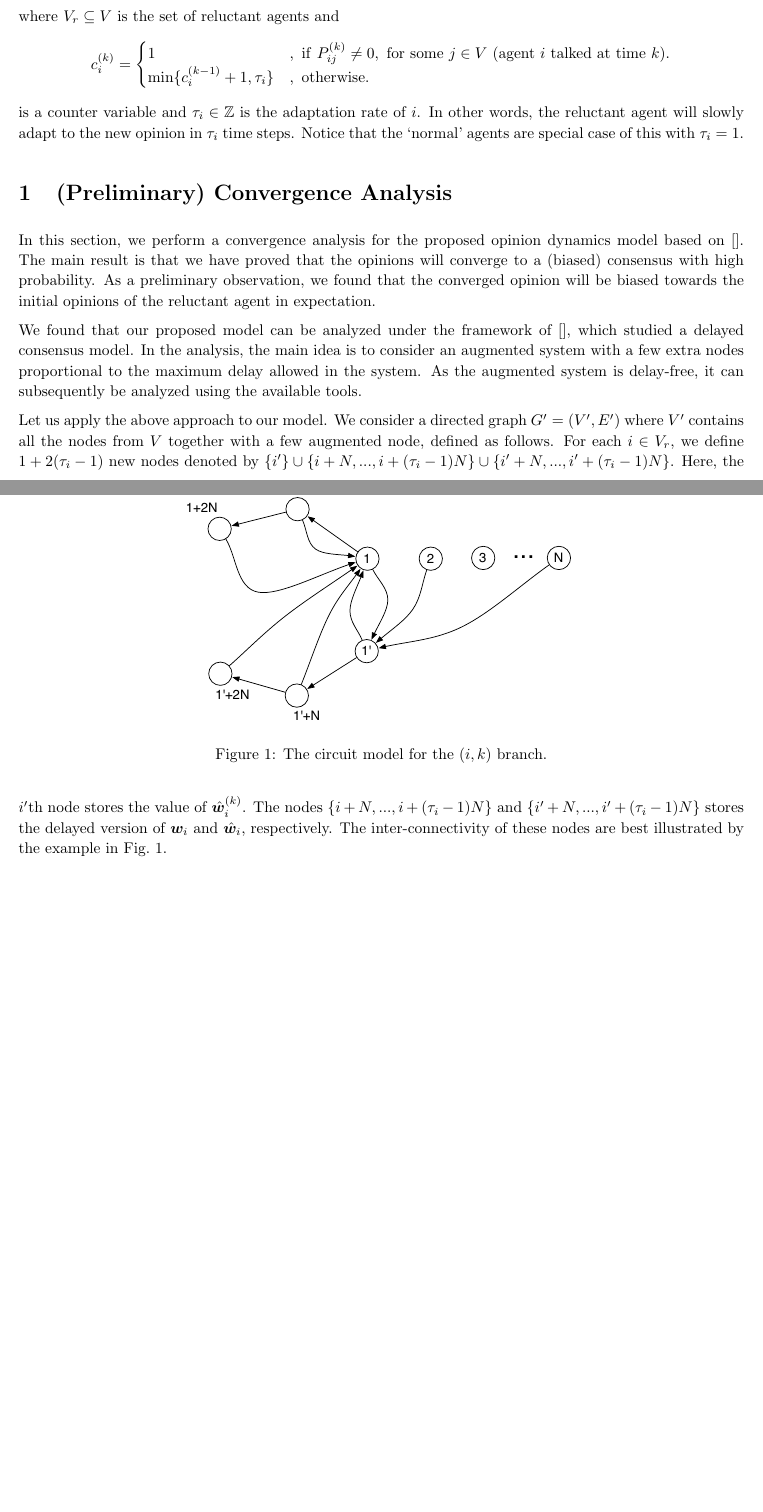
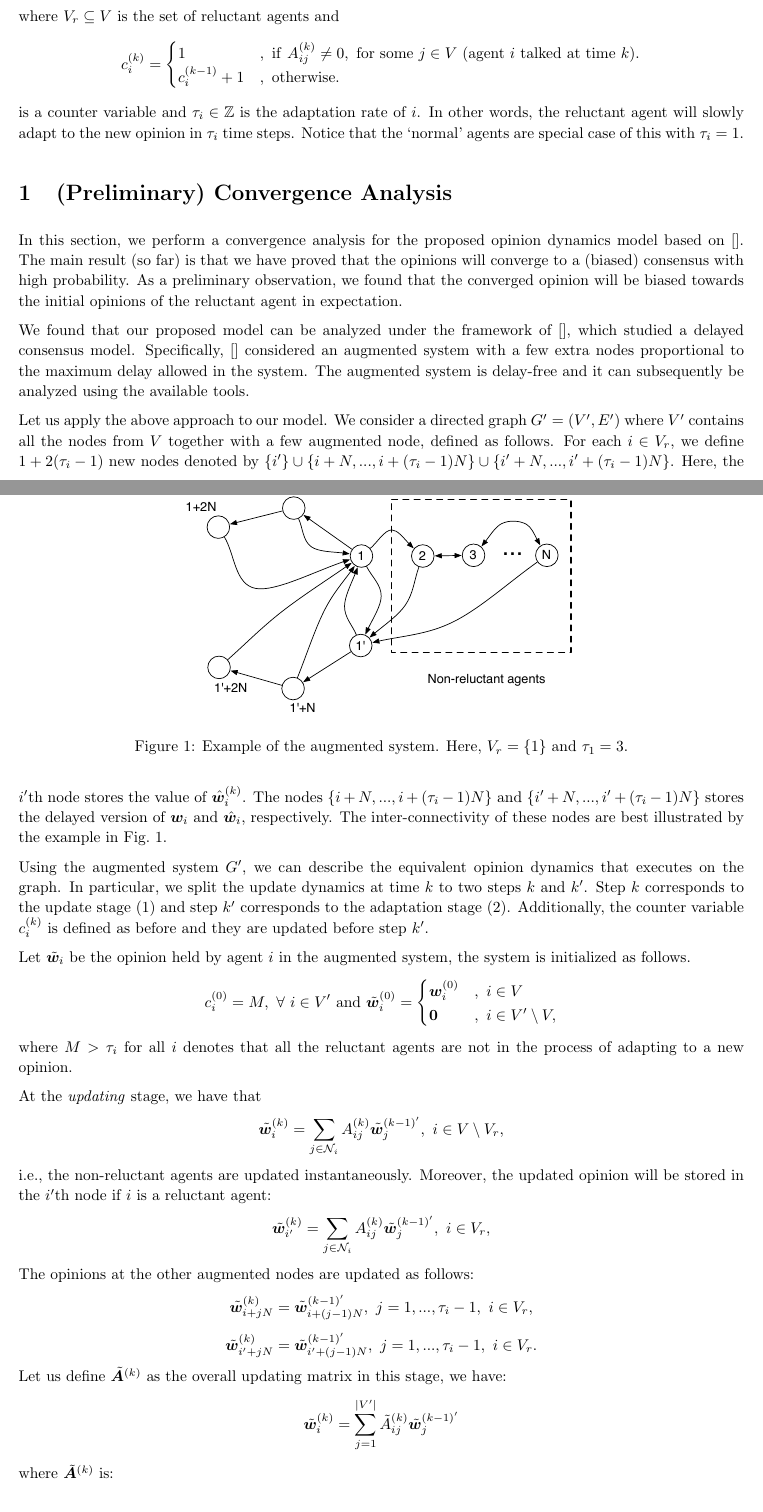
Before and after one commit to cjpatton/289f, a LaTeX document (latex/progress/progress_report.tex): two parts of pages 1 and 2 of 2 before the commit and two parts of pages 1 and 2 of 3 after it, joined at a grey line, cut so that both start at the same text, the shorter picture padded with empty space. Compiled offline with pdfLaTeX.

```diff
--- a/latex/progress/progress_report.tex
+++ b/latex/progress/progress_report.tex
@@ -95,25 +95,56 @@
 where $V_r \subseteq V$ is the set of reluctant agents and
 \[
 c_i^{(k)} = \begin{cases}
-1 &,~{\rm if}~P_{ij}^{(k)} \neq 0,~\text{for some}~j \in V~\text{(agent $i$ talked at time $k$)}. \\
-\min\{ c_i^{(k-1)} + 1, \tau_i \} &,~{\rm otherwise}.
+1 &,~{\rm if}~A_{ij}^{(k)} \neq 0,~\text{for some}~j \in V~\text{(agent $i$ talked at time $k$)}. \\
+c_i^{(k-1)} + 1 &,~{\rm otherwise}.
 \end{cases}
 \]
 is a counter variable and $\tau_i \in \mathbb{Z}$ is the adaptation rate of $i$. In other words, the reluctant agent will slowly adapt to the new opinion in $\tau_i$ time steps. Notice that the `normal' agents are special case of this with $\tau_i = 1$.
 
 \section{(Preliminary) Convergence Analysis}
-In this section, we perform a convergence analysis for the proposed opinion dynamics model based on \cite{}. The main result is that we have proved that the opinions will  converge to a (biased) consensus with high probability. As a preliminary observation, we found that the converged opinion will be biased towards the initial opinions of the reluctant agent in expectation.
+In this section, we perform a convergence analysis for the proposed opinion dynamics model based on \cite{}. The main result (so far) is that we have proved that the opinions will  converge to a (biased) consensus with high probability. As a preliminary observation, we found that the converged opinion will be biased towards the initial opinions of the reluctant agent in expectation.
 
-We found that our proposed model can be analyzed under the framework of \cite{}, which studied a delayed consensus model. In the analysis, the main idea is to consider an augmented system with a few extra nodes proportional to the maximum delay allowed in the system. As the augmented system is delay-free, it can subsequently be analyzed using the available tools.
+We found that our proposed model can be analyzed under the framework of \cite{}, which studied a delayed consensus model. Specifically, \cite{} considered an augmented system with a few extra nodes proportional to the maximum delay allowed in the system. The augmented system is delay-free and it can subsequently be analyzed using the available tools.
 
 Let us apply the above approach to our model. We consider a directed graph $G' = (V',E')$ where $V'$ contains all the nodes from $V$ together with a few augmented node, defined as follows. For each $i \in V_r$, we define $1 + 2(\tau_i - 1)$ new nodes denoted by $\{ i' \} \cup \{i + N, ..., i + (\tau_i-1)N\} \cup \{ i'+N, ..., i' + (\tau_i-1)N\}$. Here, the $i'$th node stores the value of $\hat{\bm w}_i^{(k)}$. The nodes $\{i + N, ..., i + (\tau_i-1)N\}$ and $\{ i'+N, ..., i' + (\tau_i-1)N\}$ stores the delayed version of ${\bm w}_i$ and $\hat{\bm w}_i$, respectively. The inter-connectivity of these nodes are best illustrated by the example in Fig.~\ref{fig:augment}.
 
 \begin{figure}[t]
 \centerline{\resizebox{.55\textwidth}{!}{\includegraphics{./augmented_graph}}
 }
-\caption{The circuit model for the $(i,k)$ branch.
+\caption{Example of the augmented system. Here, $V_r = \{1\}$ and $\tau_1 = 3$.
 } \label{fig:augment}
 \end{figure}
+
+Using the augmented system $G'$, we can describe the equivalent opinion dynamics that executes on the graph. In particular, we split the update dynamics at time $k$ to two steps $k$ and $k'$. Step $k$ corresponds to the update stage \eqref{eq:op} and step $k'$ corresponds to the adaptation stage \eqref{eq:adapt}.
+Additionally, the counter variable $c_i^{(k)}$ is defined as before and they are updated before step $k'$.
+
+Let $\tilde{ \bm w}_i$ be the opinion held by agent $i$ in the augmented system, the system is initialized as follows.
+\[
+c_i^{(0)} = M,~\forall~ i \in V'~{\rm and}~\tilde{ \bm w}_i^{(0)} = \begin{cases} { \bm w}_i^{(0)} &,~i \in V \\
+ {\bf 0} &,~i \in V' \setminus V, \end{cases}
+\]
+where $M > \tau_i$ for all $i$ denotes that all the reluctant agents are not in the process of adapting to a new opinion.
+
+At the \emph{updating} stage, we have that
+\[
+\tilde{\bm w}_i^{(k)} = \sum_{j \in \mathcal{N}_i} A_{ij}^{(k)} \tilde{\bm w}_j^{(k-1)'},~i \in V \setminus V_r,
+\]
+i.e., the non-reluctant agents are updated instantaneously. Moreover, the updated opinion will be stored in the $i'$th node if $i$ is a reluctant agent:
+\[
+\tilde{\bm w}_{i'}^{(k)} = \sum_{j \in \mathcal{N}_i} A_{ij}^{(k)} \tilde{\bm w}_j^{(k-1)'},~i \in  V_r,
+\]
+The opinions at the other augmented nodes are updated as follows:
+\[
+\tilde{\bm w}_{i+j N}^{(k)} = \tilde{\bm w}_{i + (j-1)N}^{(k-1)'},~j=1,...,\tau_i - 1,~i \in V_r,
+\]
+\[
+\tilde{\bm w}_{i' +j N}^{(k)} = \tilde{\bm w}_{i' + (j-1)N}^{(k-1)'},~j=1,...,\tau_i - 1,~i \in V_r.
+\]
+Let us define $\tilde{\bm A}^{(k)}$ as the overall updating matrix in this stage, we have:
+\[
+\tilde{\bm w}_i^{(k)} = \sum_{j=1}^{|V'|} \tilde{A}_{ij}^{(k)} \tilde{\bm w}_j^{(k-1)'}
+\]
+where $\tilde{\bm A}^{(k)}$ is:
 
 \section{(Preliminary) Simulation Studies}
 
```
Also changed, not shown: latex/progress/augmented_graph.pdf, latex/progress/progress_report.pdf, latex/progress/progress_report.tex (6 more changed lines), 1 other file.
